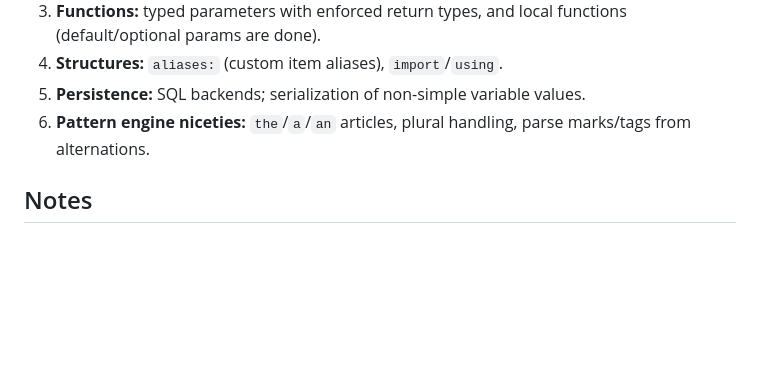
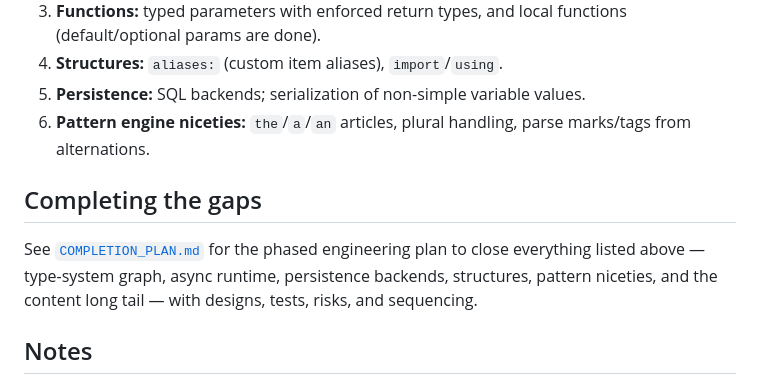
Before and after one commit to xena-studios/neoskript, a Markdown page: docs/GAPS.md, the part around the change. Drawn GitHub-style; blank space fills up the shorter version.

```diff
--- a/docs/GAPS.md
+++ b/docs/GAPS.md
@@ -74,6 +74,12 @@ atan2, min, max, sum, product, `vector()`, `location()`, `item()`, `world()`, `p
 6. **Pattern engine niceties:** `the`/`a`/`an` articles, plural handling, parse marks/tags from
    alternations.
 
+## Completing the gaps
+
+See [`COMPLETION_PLAN.md`](COMPLETION_PLAN.md) for the phased engineering plan to close everything
+listed above — type-system graph, async runtime, persistence backends, structures, pattern niceties,
+and the content long tail — with designs, tests, risks, and sequencing.
+
 ## Notes
 
 - New content slots into the existing registries with the same builder API — adding events,
```
Also changed, not shown: docs/COMPLETION_PLAN.md (added, +194 -0 lines).
